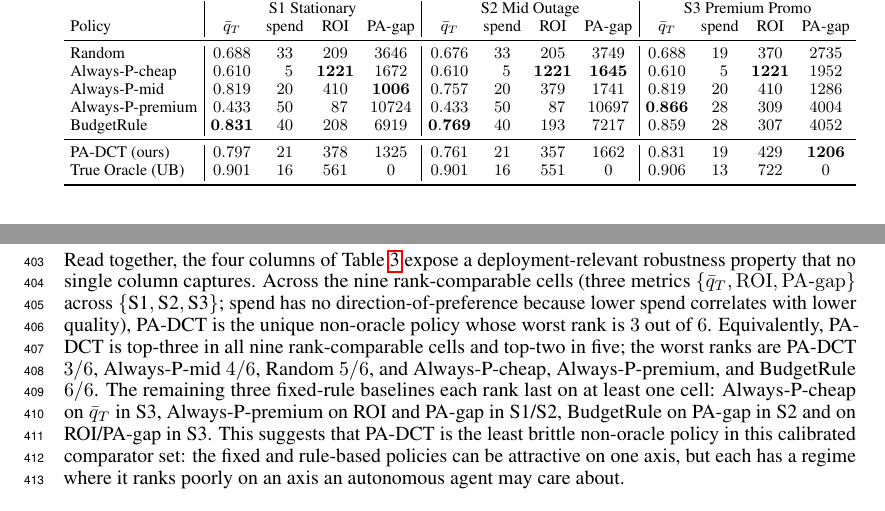
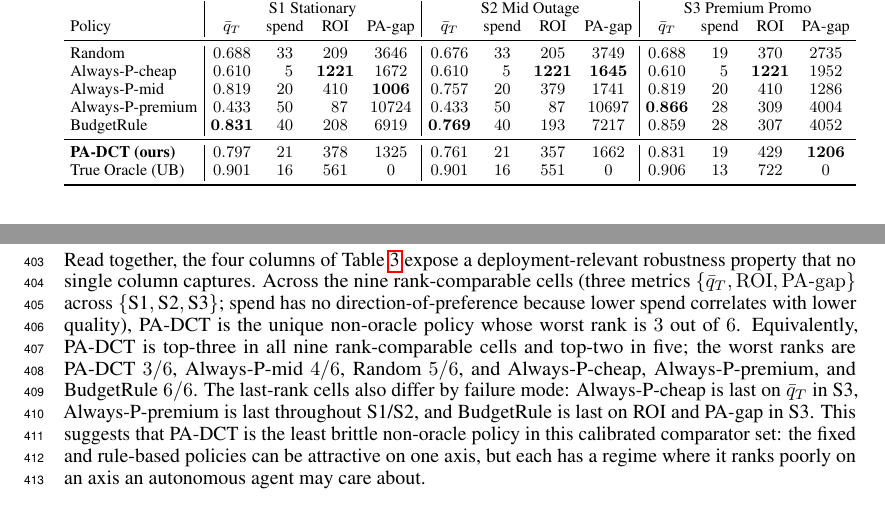
Before and after one commit to MCCodeAI/402Pilot, a LaTeX paper (paper/neurips_2026.tex, which reads paper/sections/06_evaluation.tex): two parts of pages 10 and 11 of 36, joined at a grey line, cut so that both start at the same text. Compiled offline with pdfLaTeX.

Commit message:
Clarify PA-DCT robustness summary

```diff
--- a/paper/sections/06_evaluation.tex
+++ b/paper/sections/06_evaluation.tex
@@ -70,7 +70,7 @@ BudgetRule        & $\mathbf{0.831}$ & $40$ & $208$ & $6919$
                   & $\mathbf{0.769}$ & $40$ & $193$ & $7217$
                   & $0.859$ & $28$ & $307$ & $4052$ \\
 \midrule
-PA-DCT (ours)     & $0.797$ & $21$ & $378$ & $1325$
+\textbf{PA-DCT (ours)} & $0.797$ & $21$ & $378$ & $1325$
                   & $0.761$ & $21$ & $357$ & $1662$
                   & $0.831$ & $19$ & $429$ & $\mathbf{1206}$ \\
 True Oracle (UB)  & $0.901$ & $16$ & $561$ & $0$
@@ -98,7 +98,7 @@ The value of that adaptivity appears once the market changes. Under the S2 relia
 
 S3 tests a different kind of non-stationarity: a price opportunity rather than a reliability failure. Here the learned cost posterior lets PA-DCT treat the premium discount as feedback instead of static metadata. PA-DCT has the lowest non-oracle PA-gap and improves over Always-P-mid on every reported axis: PA-gap ($1206$ vs $1286$), ROI ($429$ vs $410$), and $\bar q_T$ ($0.831$ vs $0.819$). The right panel of Fig.~\ref{fig:learning-curves} shows the resulting migration to P-premium after the price drop. The same-price decoys also clarify the role of feedback quality: P-flaky is kept at low allocation because timeouts provide explicit negative feedback, while P-adv can be harder in open-ended T3b because fluent-but-wrong answers can sometimes pass the judge, an evaluator boundary we return to in \S\ref{sec:discuss}.
 
-Read together, the four columns of Table~\ref{tab:main} expose a deployment-relevant robustness property that no single column captures. Across the nine rank-comparable cells (three metrics $\{\bar q_T, \mathrm{ROI}, \mathrm{PA\text{-}gap}\}$ across $\{\text{S1},\text{S2},\text{S3}\}$; spend has no direction-of-preference because lower spend correlates with lower quality), PA-DCT is the unique non-oracle policy whose worst rank is $3$ out of $6$. Equivalently, PA-DCT is top-three in all nine rank-comparable cells and top-two in five; the worst ranks are PA-DCT $3/6$, Always-P-mid $4/6$, Random $5/6$, and Always-P-cheap, Always-P-premium, and BudgetRule $6/6$. The remaining three fixed-rule baselines each rank last on at least one cell: Always-P-cheap on $\bar q_T$ in S3, Always-P-premium on ROI and PA-gap in S1/S2, BudgetRule on PA-gap in S2 and on ROI/PA-gap in S3. This suggests that PA-DCT is the least brittle non-oracle policy in this calibrated comparator set: the fixed and rule-based policies can be attractive on one axis, but each has a regime where it ranks poorly on an axis an autonomous agent may care about.
+Read together, the four columns of Table~\ref{tab:main} expose a deployment-relevant robustness property that no single column captures. Across the nine rank-comparable cells (three metrics $\{\bar q_T, \mathrm{ROI}, \mathrm{PA\text{-}gap}\}$ across $\{\text{S1},\text{S2},\text{S3}\}$; spend has no direction-of-preference because lower spend correlates with lower quality), PA-DCT is the unique non-oracle policy whose worst rank is $3$ out of $6$. Equivalently, PA-DCT is top-three in all nine rank-comparable cells and top-two in five; the worst ranks are PA-DCT $3/6$, Always-P-mid $4/6$, Random $5/6$, and Always-P-cheap, Always-P-premium, and BudgetRule $6/6$. The last-rank cells also differ by failure mode: Always-P-cheap is last on $\bar q_T$ in S3, Always-P-premium is last throughout S1/S2, and BudgetRule is last on ROI and PA-gap in S3. This suggests that PA-DCT is the least brittle non-oracle policy in this calibrated comparator set: the fixed and rule-based policies can be attractive on one axis, but each has a regime where it ranks poorly on an axis an autonomous agent may care about.
 
 \subsection{Ablation Study}
 \label{sec:eval-ablations}
```
